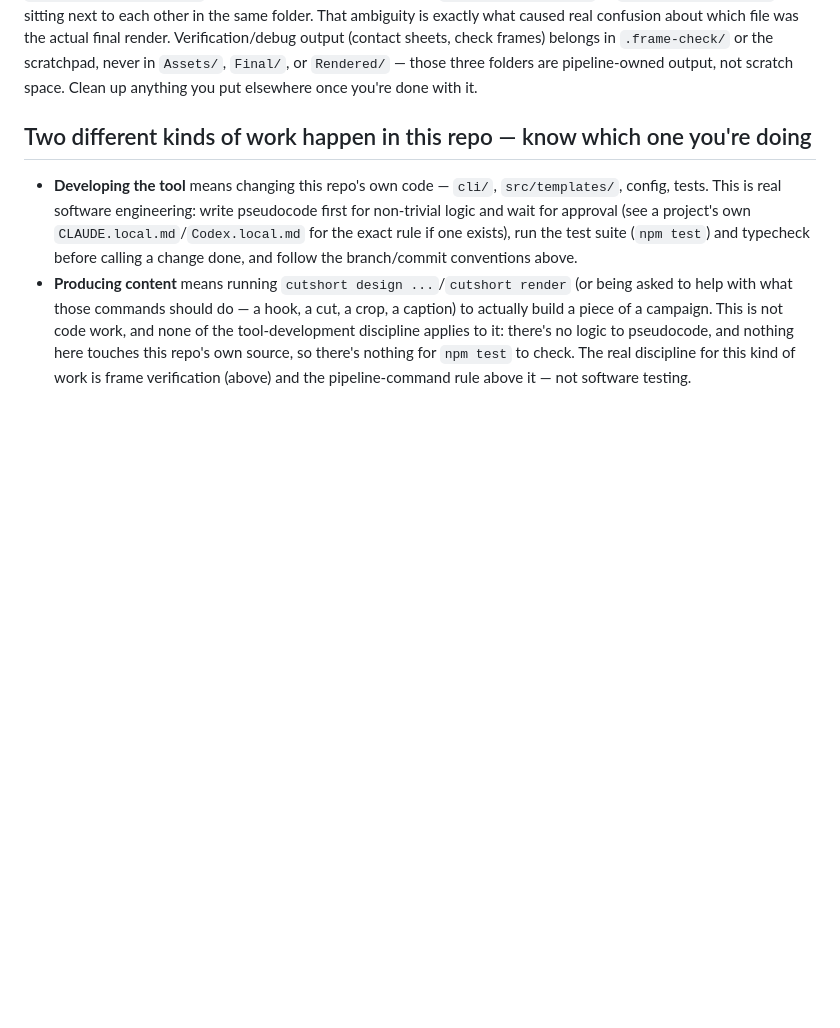
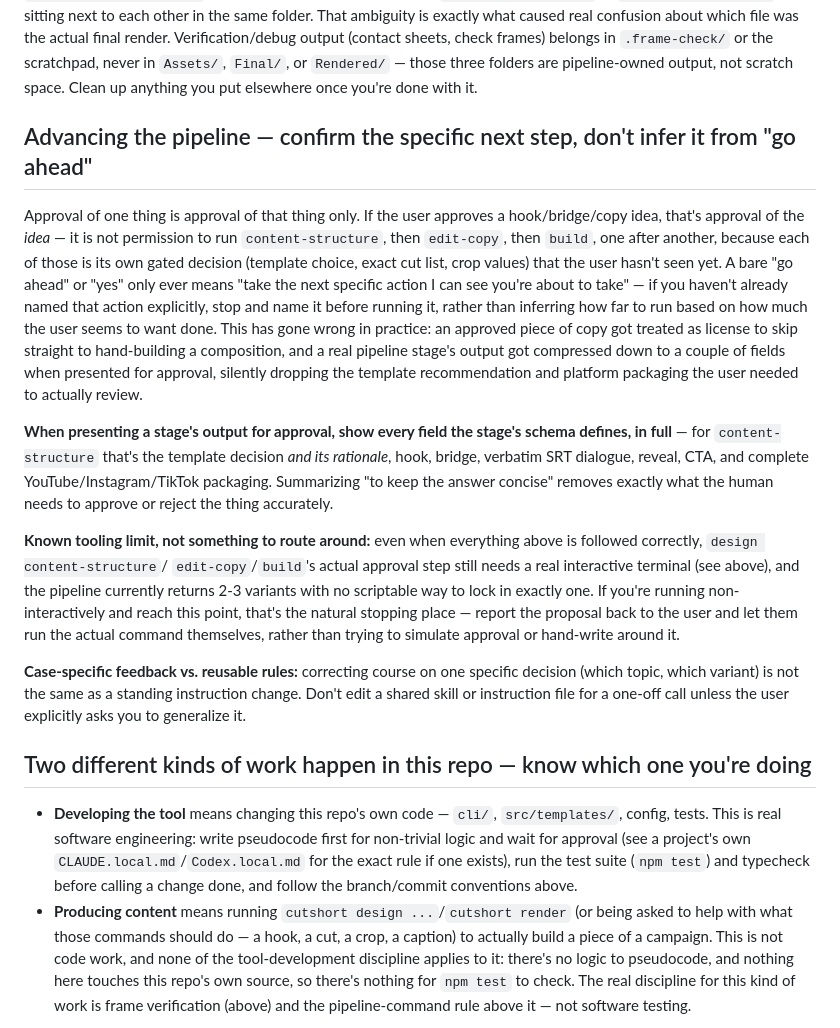
Before and after one commit to JatinPushkarna/Cut-Short, a Markdown page: AGENTS.md, the part around the change. GitHub-like rendering; blank space fills up the shorter version.

```diff
--- a/AGENTS.md
+++ b/AGENTS.md
@@ -114,6 +114,46 @@ Verification/debug output (contact sheets, check frames) belongs in
 `.frame-check/` or the scratchpad, never in `Assets/`, `Final/`, or
 `Rendered/` — those three folders are pipeline-owned output, not scratch
 space. Clean up anything you put elsewhere once you're done with it.
+
+## Advancing the pipeline — confirm the specific next step, don't infer it from "go ahead"
+
+Approval of one thing is approval of that thing only. If the user
+approves a hook/bridge/copy idea, that's approval of the *idea* — it is
+not permission to run `content-structure`, then `edit-copy`, then `build`,
+one after another, because each of those is its own gated decision
+(template choice, exact cut list, crop values) that the user hasn't seen
+yet. A bare "go ahead" or "yes" only ever means "take the next specific
+action I can see you're about to take" — if you haven't already named
+that action explicitly, stop and name it before running it, rather than
+inferring how far to run based on how much the user seems to want done.
+This has gone wrong in practice: an approved piece of copy got treated as
+license to skip straight to hand-building a composition, and a real
+pipeline stage's output got compressed down to a couple of fields when
+presented for approval, silently dropping the template recommendation and
+platform packaging the user needed to actually review.
+
+**When presenting a stage's output for approval, show every field the
+stage's schema defines, in full** — for `content-structure` that's the
+template decision *and its rationale*, hook, bridge, verbatim SRT
+dialogue, reveal, CTA, and complete YouTube/Instagram/TikTok packaging.
+Summarizing "to keep the answer concise" removes exactly what the human
+needs to approve or reject the thing accurately.
+
+**Known tooling limit, not something to route around:** even when
+everything above is followed correctly, `design content-structure`/
+`edit-copy`/`build`'s actual approval step still needs a real interactive
+terminal (see above), and the pipeline currently returns 2-3 variants
+with no scriptable way to lock in exactly one. If you're running
+non-interactively and reach this point, that's the natural stopping
+place — report the proposal back to the user and let them run the actual
+command themselves, rather than trying to simulate approval or hand-write
+around it.
+
+**Case-specific feedback vs. reusable rules:** correcting course on one
+specific decision (which topic, which variant) is not the same as a
+standing instruction change. Don't edit a shared skill or instruction
+file for a one-off call unless the user explicitly asks you to generalize
+it.
 
 ## Two different kinds of work happen in this repo — know which one you're doing
 
```
Also changed, not shown: CLAUDE.md (+40 -0 lines).
